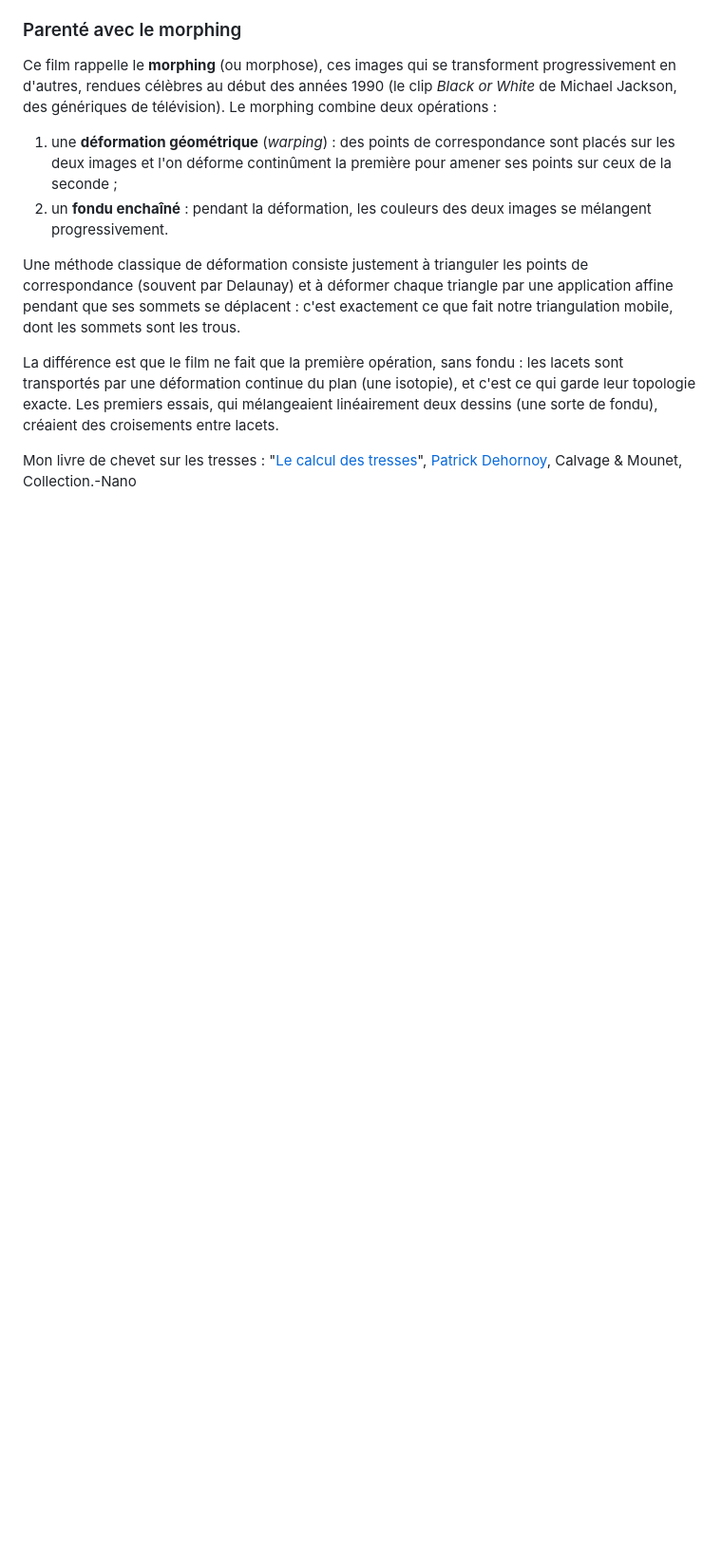
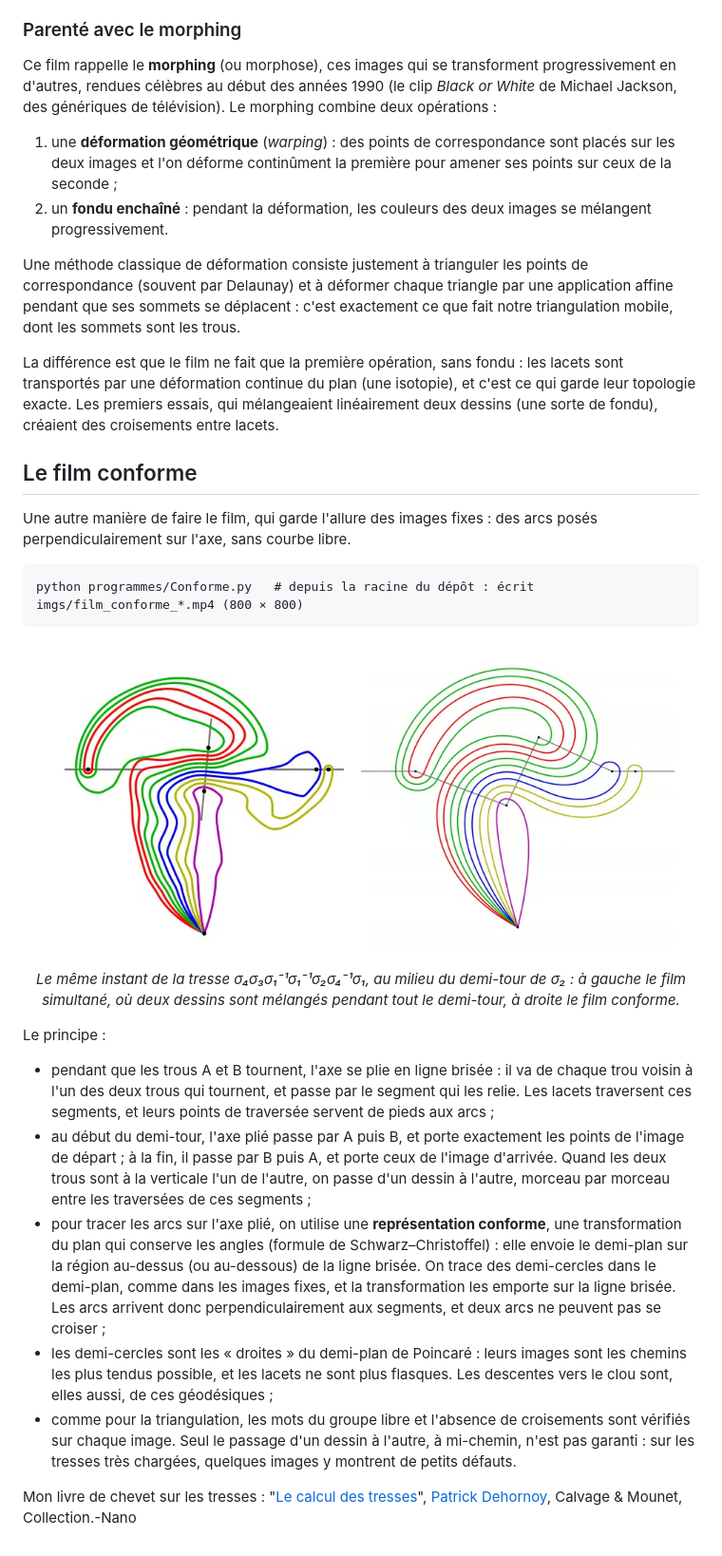
Before and after one commit to xysticus/braid-blackboard, a Markdown page: README.md, the part around the change. Shown at 95% size. Drawn GitHub-style; pictures changed too: imgs/simultane_conforme.jpg (added); blank space fills up the shorter version.

````diff
--- a/README.md
+++ b/README.md
@@ -62,4 +62,38 @@ La différence est que le film ne fait que la première opération, sans fondu :
 déformation continue du plan (une isotopie), et c'est ce qui garde leur topologie exacte. Les premiers essais, qui
 mélangeaient linéairement deux dessins (une sorte de fondu), créaient des croisements entre lacets.
 
+## Le film conforme
+
+Une autre manière de faire le film, qui garde l'allure des images fixes : des arcs posés perpendiculairement sur
+l'axe, sans courbe libre.
+
+```
+python programmes/Conforme.py   # depuis la racine du dépôt : écrit imgs/film_conforme_*.mp4 (800 × 800)
+```
+
+<p align="center"><img src="imgs/simultane_conforme.jpg" alt="Le même instant de la même tresse : à gauche des
+lacets ondulés, à droite des lacets tendus" width="660"></p>
+
+<p align="center"><em>Le même instant de la tresse σ₄σ₃σ₁⁻¹σ₁⁻¹σ₂σ₄⁻¹σ₁, au milieu du demi-tour de σ₂ : à gauche
+le film simultané, où deux dessins sont mélangés pendant tout le demi-tour, à droite le film conforme.</em></p>
+
+Le principe :
+
+- pendant que les trous A et B tournent, l'axe se plie en ligne brisée : il va de chaque trou voisin à l'un des deux
+  trous qui tournent, et passe par le segment qui les relie. Les lacets traversent ces segments, et leurs points
+  de traversée servent de pieds aux arcs ;
+- au début du demi-tour, l'axe plié passe par A puis B, et porte exactement les points de l'image de départ ; à la
+  fin, il passe par B puis A, et porte ceux de l'image d'arrivée. Quand les deux trous sont à la verticale l'un de
+  l'autre, on passe d'un dessin à l'autre, morceau par morceau entre les traversées de ces segments ;
+- pour tracer les arcs sur l'axe plié, on utilise une **représentation conforme**, une transformation du plan qui
+  conserve les angles (formule de Schwarz–Christoffel) : elle envoie le demi-plan sur la région au-dessus (ou
+  au-dessous) de la ligne brisée. On trace des demi-cercles dans le demi-plan, comme dans les images fixes, et la
+  transformation les emporte sur la ligne brisée. Les arcs arrivent donc perpendiculairement aux segments, et deux
+  arcs ne peuvent pas se croiser ;
+- les demi-cercles sont les « droites » du demi-plan de Poincaré : leurs images sont les chemins les plus tendus
+  possible, et les lacets ne sont plus flasques. Les descentes vers le clou sont, elles aussi, de ces géodésiques ;
+- comme pour la triangulation, les mots du groupe libre et l'absence de croisements sont vérifiés sur chaque image.
+  Seul le passage d'un dessin à l'autre, à mi-chemin, n'est pas garanti : sur les tresses très chargées, quelques
+  images y montrent de petits défauts.
+
 Mon livre de chevet sur les tresses : "[Le calcul des tresses](https://www.decitre.fr/livres/le-calcul-des-tresses-9782916352794.html)", [Patrick Dehornoy](https://www.decitre.fr/auteur/198862/Patrick+Dehornoy), Calvage & Mounet, Collection.-Nano
````
Also changed, not shown: pistes_film_conforme.md (added, +99 -0 lines).
